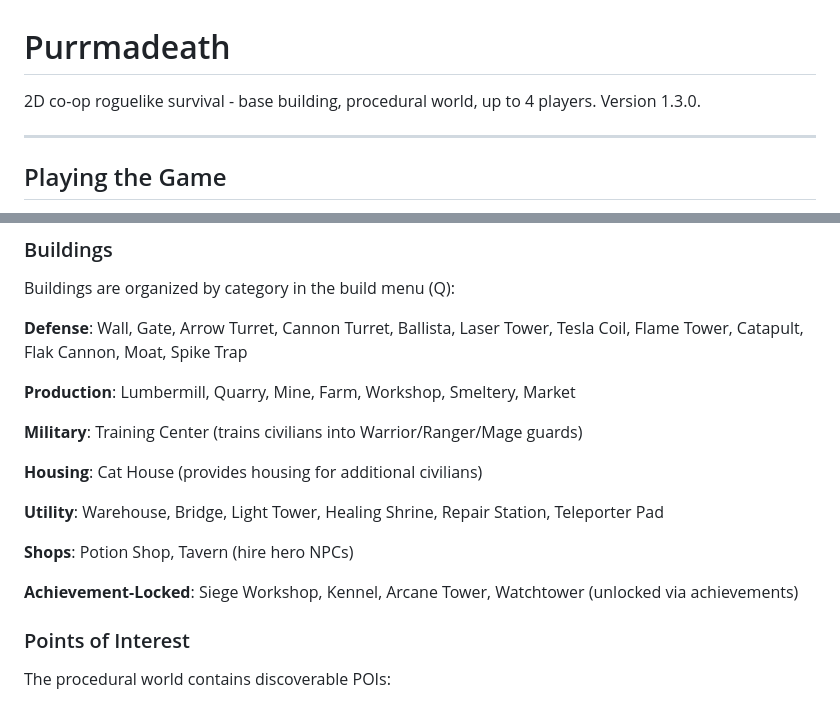
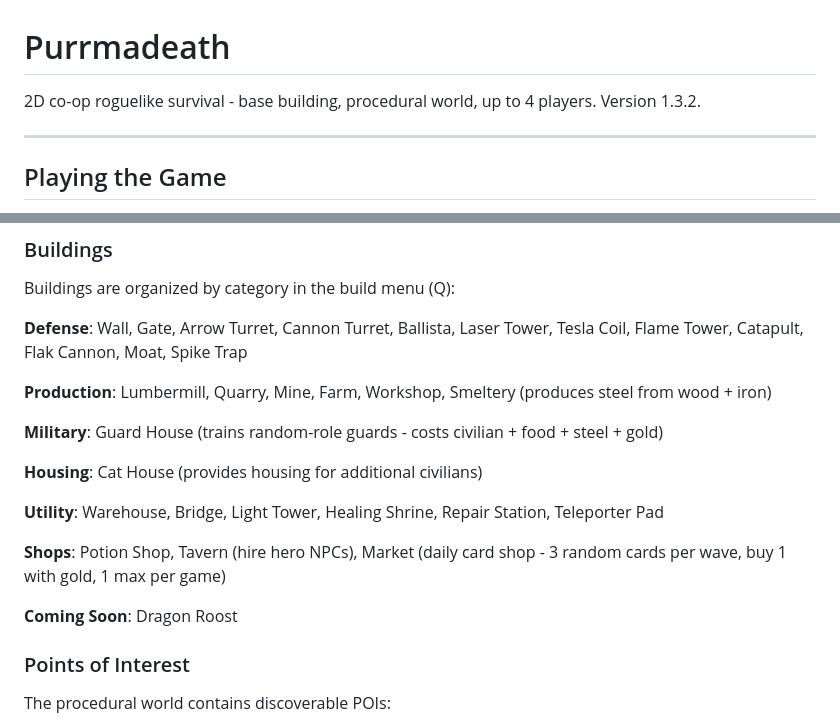
Before and after one commit to w1ck3ds0d4/Purrmadeath, a Markdown page: README.md, 2 parts joined by grey strips. GitHub-like rendering.

Commit message:
(fix) .md files update

```diff
--- a/README.md
+++ b/README.md
@@ -1,6 +1,6 @@
 # Purrmadeath
 
-2D co-op roguelike survival - base building, procedural world, up to 4 players. Version 1.3.0.
+2D co-op roguelike survival - base building, procedural world, up to 4 players. Version 1.3.2.
 
 ---
 
@@ -61,17 +61,17 @@ Buildings are organized by category in the build menu (Q):
 
 **Defense**: Wall, Gate, Arrow Turret, Cannon Turret, Ballista, Laser Tower, Tesla Coil, Flame Tower, Catapult, Flak Cannon, Moat, Spike Trap
 
-**Production**: Lumbermill, Quarry, Mine, Farm, Workshop, Smeltery, Market
+**Production**: Lumbermill, Quarry, Mine, Farm, Workshop, Smeltery (produces steel from wood + iron)
 
-**Military**: Training Center (trains civilians into Warrior/Ranger/Mage guards)
+**Military**: Guard House (trains random-role guards - costs civilian + food + steel + gold)
 
 **Housing**: Cat House (provides housing for additional civilians)
 
 **Utility**: Warehouse, Bridge, Light Tower, Healing Shrine, Repair Station, Teleporter Pad
 
-**Shops**: Potion Shop, Tavern (hire hero NPCs)
+**Shops**: Potion Shop, Tavern (hire hero NPCs), Market (daily card shop - 3 random cards per wave, buy 1 with gold, 1 max per game)
 
-**Achievement-Locked**: Siege Workshop, Kennel, Arcane Tower, Watchtower (unlocked via achievements)
+**Coming Soon**: Dragon Roost
 
 ### Points of Interest
 
```
